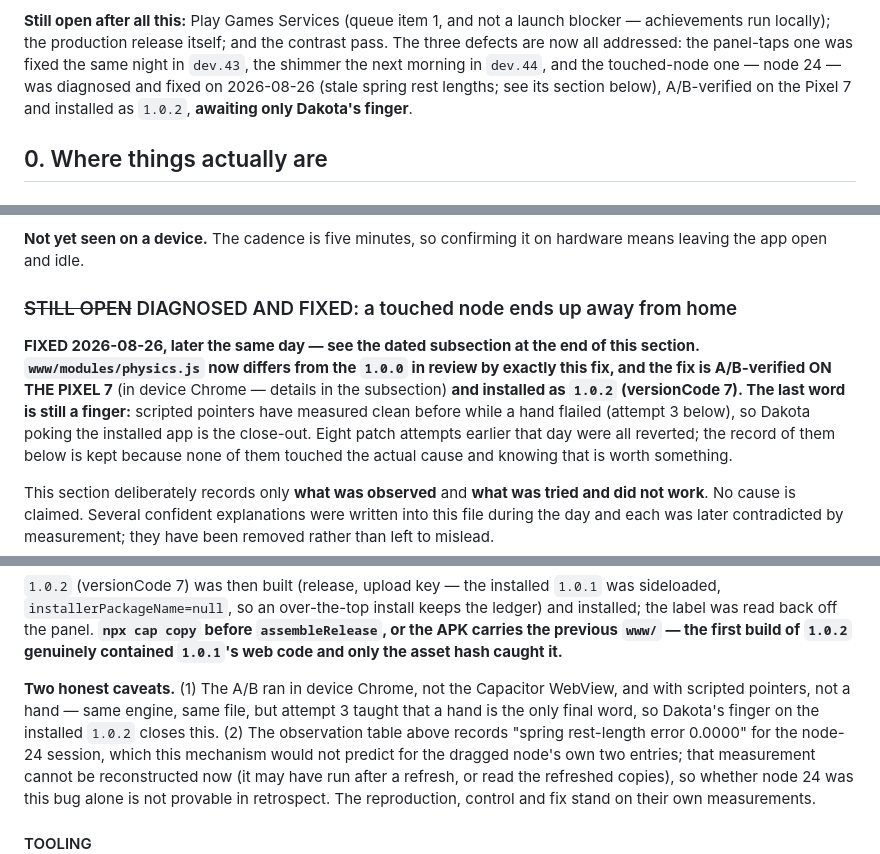
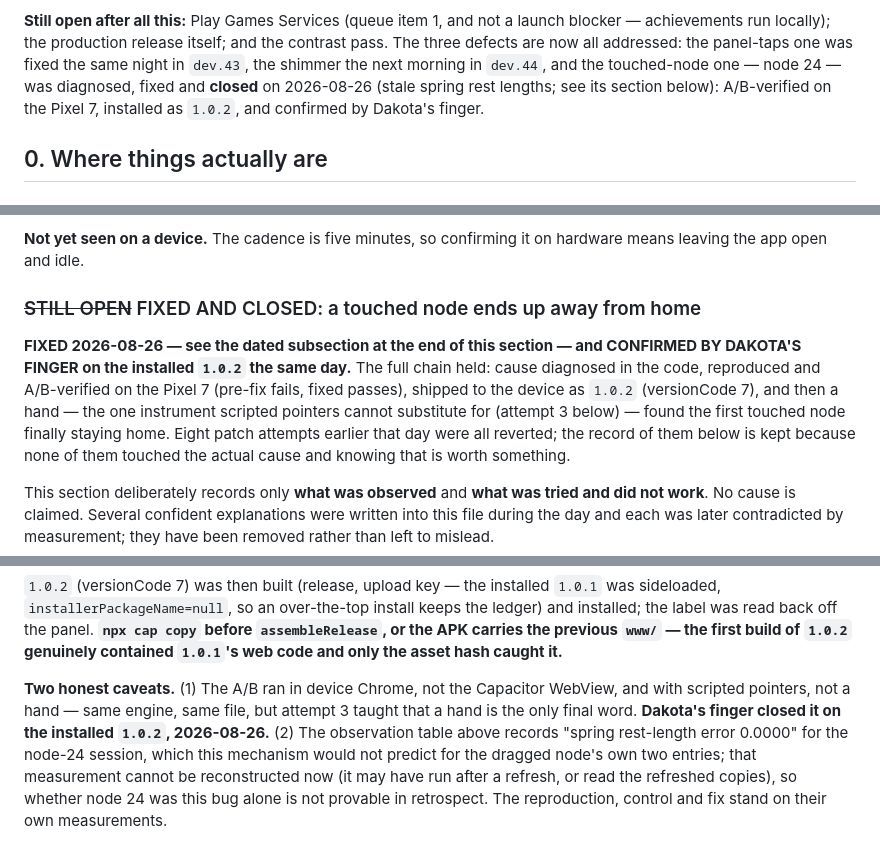
Before and after one commit to schuck-data/pretty-number-machine, a Markdown page: docs/HANDOFF.md, 3 parts joined by grey strips. GitHub-like rendering.

Commit message:
Close the stuck-node defect: confirmed by a finger on the installed 1.0.2
Dakota poked the paused figure on the Pixel 7 and the first touched node
stayed home. The defect section moves from diagnosed to closed.

Co-Authored-By: Claude Fable 5 <noreply@anthropic.com>

```diff
--- a/docs/HANDOFF.md
+++ b/docs/HANDOFF.md
@@ -329,9 +329,9 @@ adopting: it bundles `com.android.billingclient:billing:9.0.0`.
 launch blocker — achievements run locally); the production release itself; and
 the contrast pass. The three defects are now all addressed: the panel-taps one
 was fixed the same night in `dev.43`, the shimmer the next morning in `dev.44`,
-and the touched-node one — node 24 — was diagnosed and fixed on 2026-08-26
-(stale spring rest lengths; see its section below), A/B-verified on the
-Pixel 7 and installed as `1.0.2`, **awaiting only Dakota's finger**.
+and the touched-node one — node 24 — was diagnosed, fixed and **closed** on
+2026-08-26 (stale spring rest lengths; see its section below): A/B-verified on
+the Pixel 7, installed as `1.0.2`, and confirmed by Dakota's finger.
 
 ## 0. Where things actually are
 
@@ -503,15 +503,15 @@ bug and the fix in one reading.
 **Not yet seen on a device.** The cadence is five minutes, so confirming it on
 hardware means leaving the app open and idle.
 
-### ~~STILL OPEN~~ DIAGNOSED AND FIXED: a touched node ends up away from home
+### ~~STILL OPEN~~ FIXED AND CLOSED: a touched node ends up away from home
 
-**FIXED 2026-08-26, later the same day — see the dated subsection at the end of
-this section. `www/modules/physics.js` now differs from the `1.0.0` in review
-by exactly this fix, and the fix is A/B-verified ON THE PIXEL 7** (in device
-Chrome — details in the subsection) **and installed as `1.0.2` (versionCode 7).
-The last word is still a finger:** scripted pointers have measured clean before
-while a hand flailed (attempt 3 below), so Dakota poking the installed app is
-the close-out. Eight patch attempts earlier that day were all reverted; the
+**FIXED 2026-08-26 — see the dated subsection at the end of this section —
+and CONFIRMED BY DAKOTA'S FINGER on the installed `1.0.2` the same day.**
+The full chain held: cause diagnosed in the code, reproduced and A/B-verified
+on the Pixel 7 (pre-fix fails, fixed passes), shipped to the device as `1.0.2`
+(versionCode 7), and then a hand — the one instrument scripted pointers cannot
+substitute for (attempt 3 below) — found the first touched node finally
+staying home. Eight patch attempts earlier that day were all reverted; the
 record of them below is kept because none of them touched the actual cause and
 knowing that is worth something.
 
@@ -663,8 +663,8 @@ web code and only the asset hash caught it.**
 
 **Two honest caveats.** (1) The A/B ran in device Chrome, not the Capacitor
 WebView, and with scripted pointers, not a hand — same engine, same file, but
-attempt 3 taught that a hand is the only final word, so Dakota's finger on the
-installed `1.0.2` closes this. (2) The observation table above records "spring
+attempt 3 taught that a hand is the only final word. **Dakota's finger closed
+it on the installed `1.0.2`, 2026-08-26.** (2) The observation table above records "spring
 rest-length error 0.0000" for the node-24 session, which this mechanism would
 not predict for the dragged node's own two entries; that measurement cannot be
 reconstructed now (it may have run after a refresh, or read the refreshed
```
